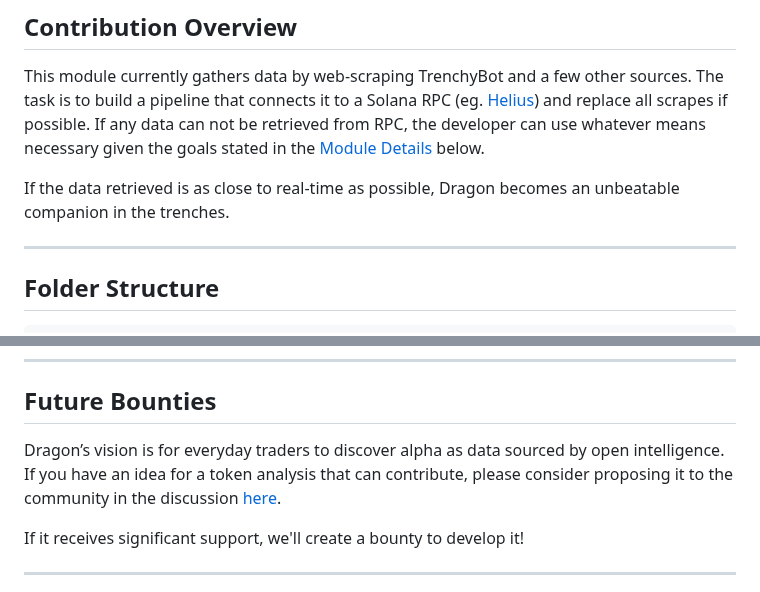
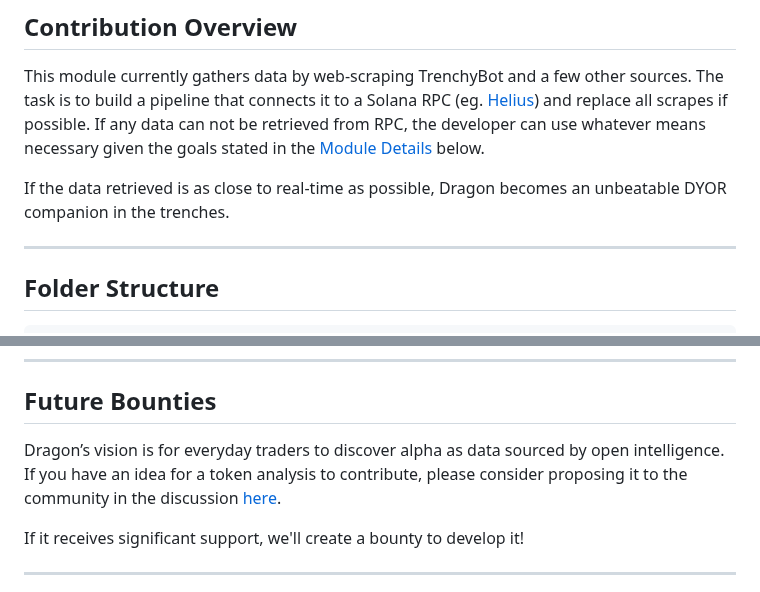
Before and after one commit to alpha-dragon-org/dragon-module1-tokeninfo, a Markdown page: README.md, 2 parts joined by grey strips. GitHub-like rendering.

```diff
--- a/README.md
+++ b/README.md
@@ -32,7 +32,7 @@ This bounty is to develop the prototype module for:
 
 This module currently gathers data by web-scraping TrenchyBot and a few other sources. The task is to build a pipeline that connects it to a Solana RPC (eg. [Helius](https://www.helius.dev)) and replace all scrapes if possible. If any data can not be retrieved from RPC, the developer can use whatever means necessary given the goals stated in the [Module Details](#module-details) below.
 
-If the data retrieved is as close to real-time as possible, Dragon becomes an unbeatable companion in the trenches.
+If the data retrieved is as close to real-time as possible, Dragon becomes an unbeatable DYOR companion in the trenches.
 
 ---
 
@@ -286,7 +286,7 @@ If there is more than one developer to satisfy the above criteria, the first pul
 
 ## Future Bounties
 
-Dragon’s vision is for everyday traders to discover alpha as data sourced by open intelligence. If you have an idea for a token analysis that can contribute, please consider proposing it to the community in the discussion [here](https://github.com/orgs/alpha-dragon-org/discussions).
+Dragon’s vision is for everyday traders to discover alpha as data sourced by open intelligence. If you have an idea for a token analysis to contribute, please consider proposing it to the community in the discussion [here](https://github.com/orgs/alpha-dragon-org/discussions).
 
 If it receives significant support, we'll create a bounty to develop it!
 
```
